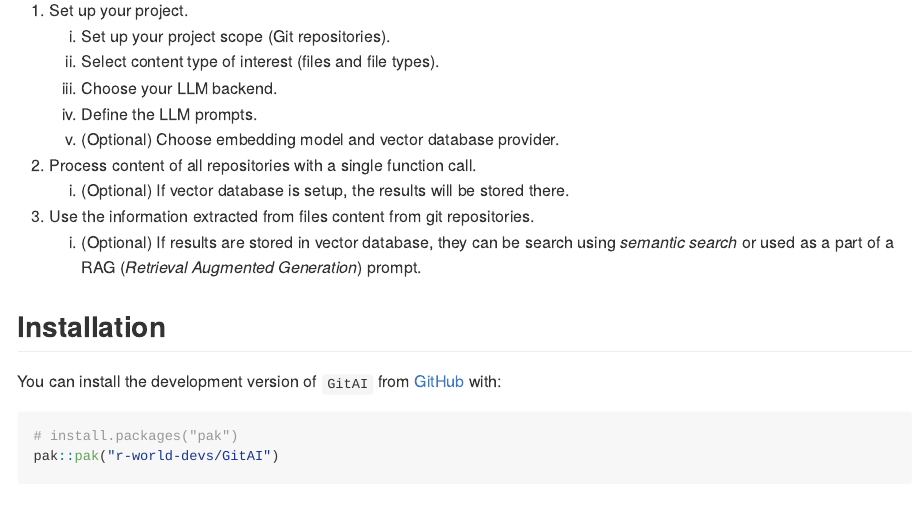
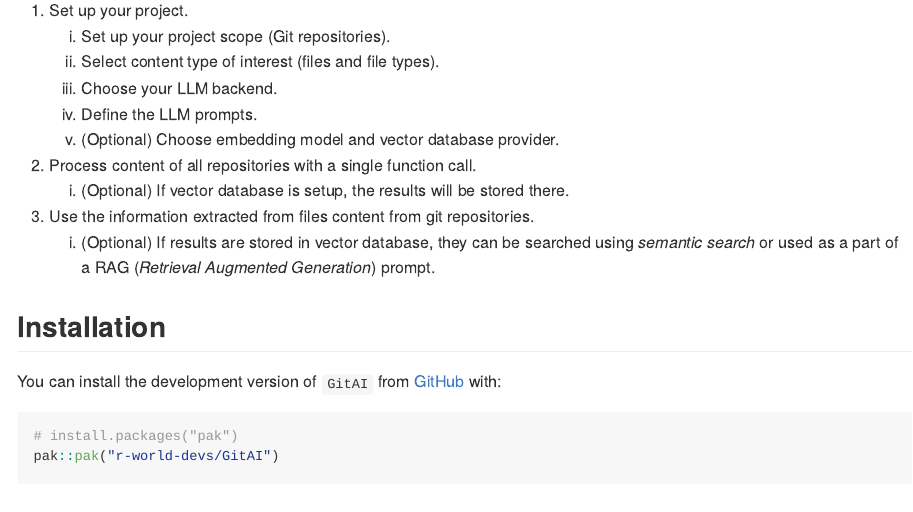
Before and after one commit to r-world-devs/GitAI, an R Markdown document (README.Rmd): the page in a window 1100 px wide, from 720 px down. Rendered offline with R 4.5, knitr and Pandoc, with nearby package versions; code that draws random numbers runs with fixed seeds of ours; some code elsewhere in the file could not run offline; badge pictures from the web are left out.

Commit message:
Update README.Rmd
Co-authored-by: Maciej Banaś <74212933+maciekbanas@users.noreply.github.com>

```diff
--- a/README.Rmd
+++ b/README.Rmd
@@ -58,7 +58,7 @@ Typical `GitAI` workflow looks like that:
     1. (Optional) If vector database is setup, the results will be stored there.
 1. Use the information extracted from files content from git repositories.
     1. (Optional) If results are stored in vector database,
-  they can be search using *semantic search* or used as a part of a RAG (*Retrieval Augmented Generation*) prompt.
+  they can be searched using *semantic search* or used as a part of a RAG (*Retrieval Augmented Generation*) prompt.
 
 ## Installation
 
```
